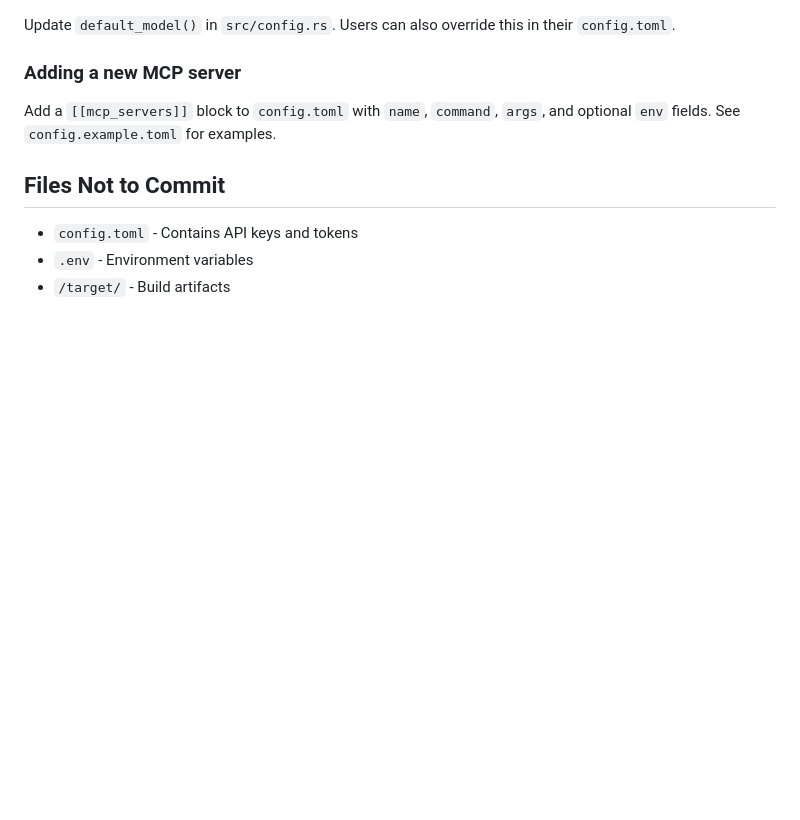
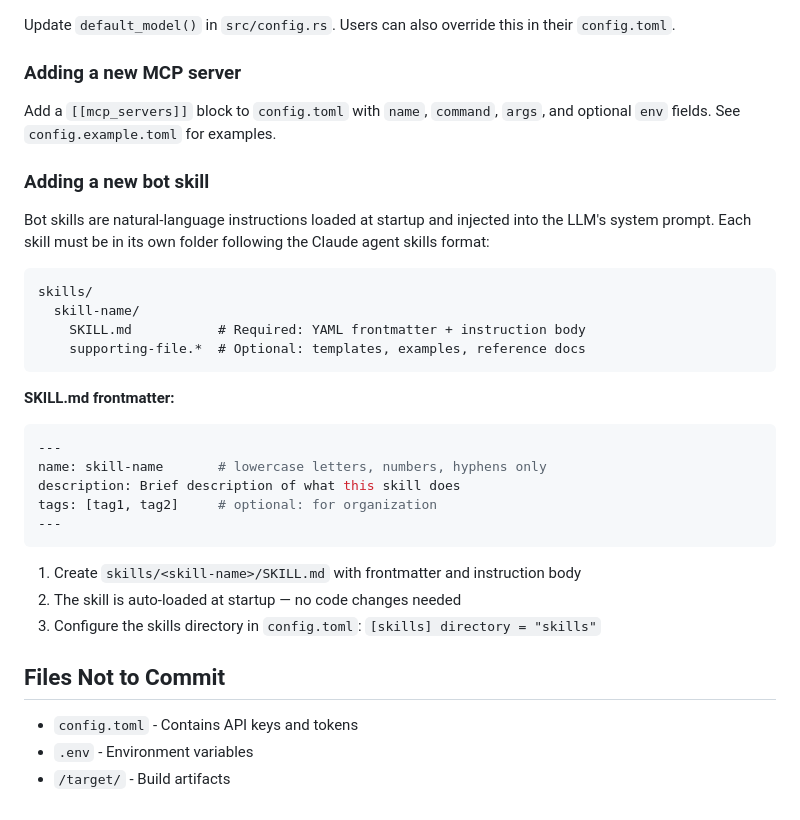
Before and after one commit to chinkan/RustBot, a Markdown page: CLAUDE.md, the part around the change. GitHub-like rendering; blank space fills up the shorter version.

Commit message:
docs: update CLAUDE.md to document folder-based skills format
Adds "Adding a new bot skill" section to Common Tasks describing
the skill-name/SKILL.md folder structure per Claude agent skills spec.

https://claude.ai/code/session_018kX6oYeZXi2UvasxbwzC24

````diff
--- a/CLAUDE.md
+++ b/CLAUDE.md
@@ -154,6 +154,30 @@ Update `default_model()` in `src/config.rs`. Users can also override this in the
 
 Add a `[[mcp_servers]]` block to `config.toml` with `name`, `command`, `args`, and optional `env` fields. See `config.example.toml` for examples.
 
+### Adding a new bot skill
+
+Bot skills are natural-language instructions loaded at startup and injected into the LLM's system prompt. Each skill must be in its own folder following the Claude agent skills format:
+
+```
+skills/
+  skill-name/
+    SKILL.md           # Required: YAML frontmatter + instruction body
+    supporting-file.*  # Optional: templates, examples, reference docs
+```
+
+**SKILL.md frontmatter:**
+```yaml
+---
+name: skill-name       # lowercase letters, numbers, hyphens only
+description: Brief description of what this skill does
+tags: [tag1, tag2]     # optional: for organization
+---
+```
+
+1. Create `skills/<skill-name>/SKILL.md` with frontmatter and instruction body
+2. The skill is auto-loaded at startup — no code changes needed
+3. Configure the skills directory in `config.toml`: `[skills] directory = "skills"`
+
 ## Files Not to Commit
 
 - `config.toml` - Contains API keys and tokens
````
